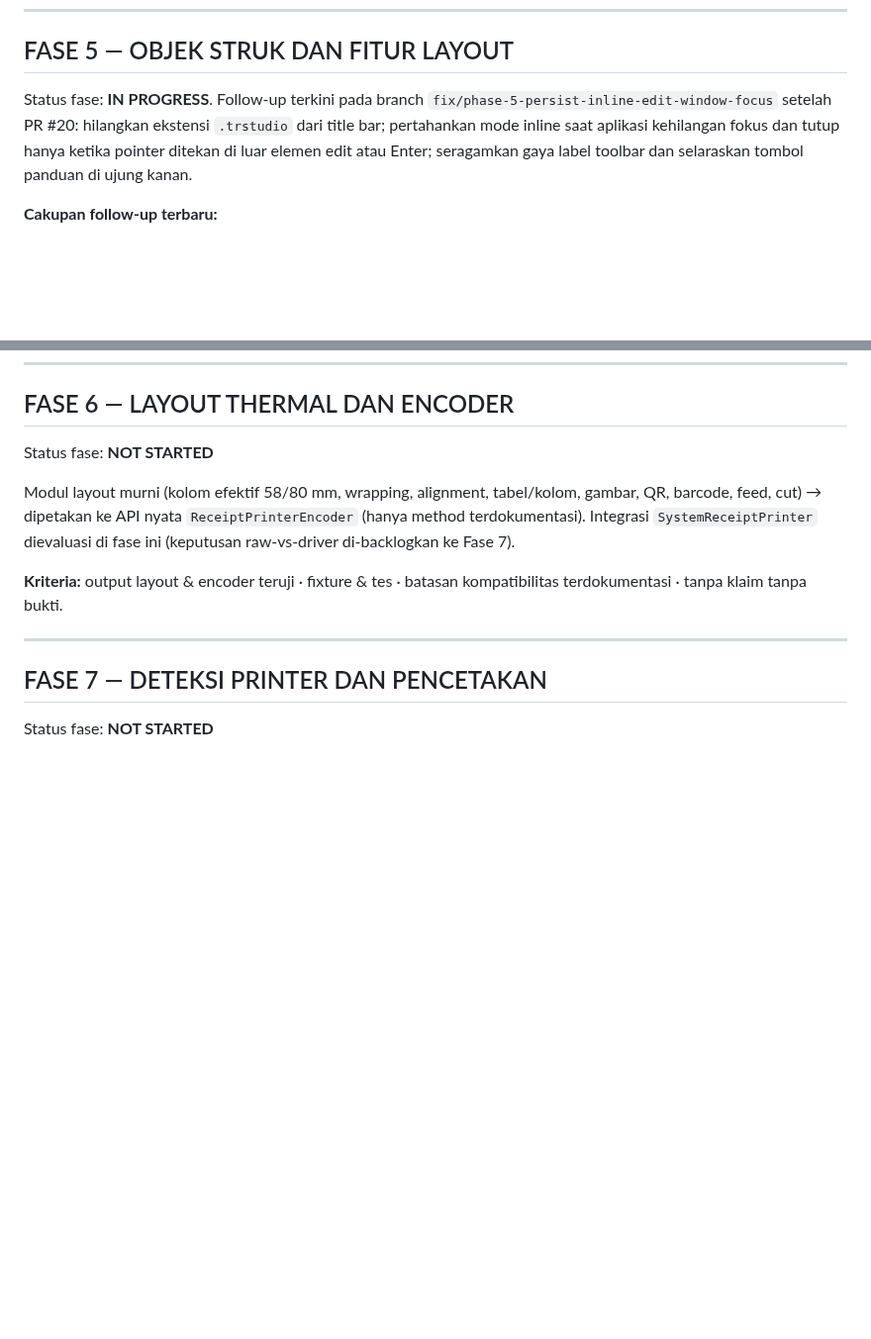
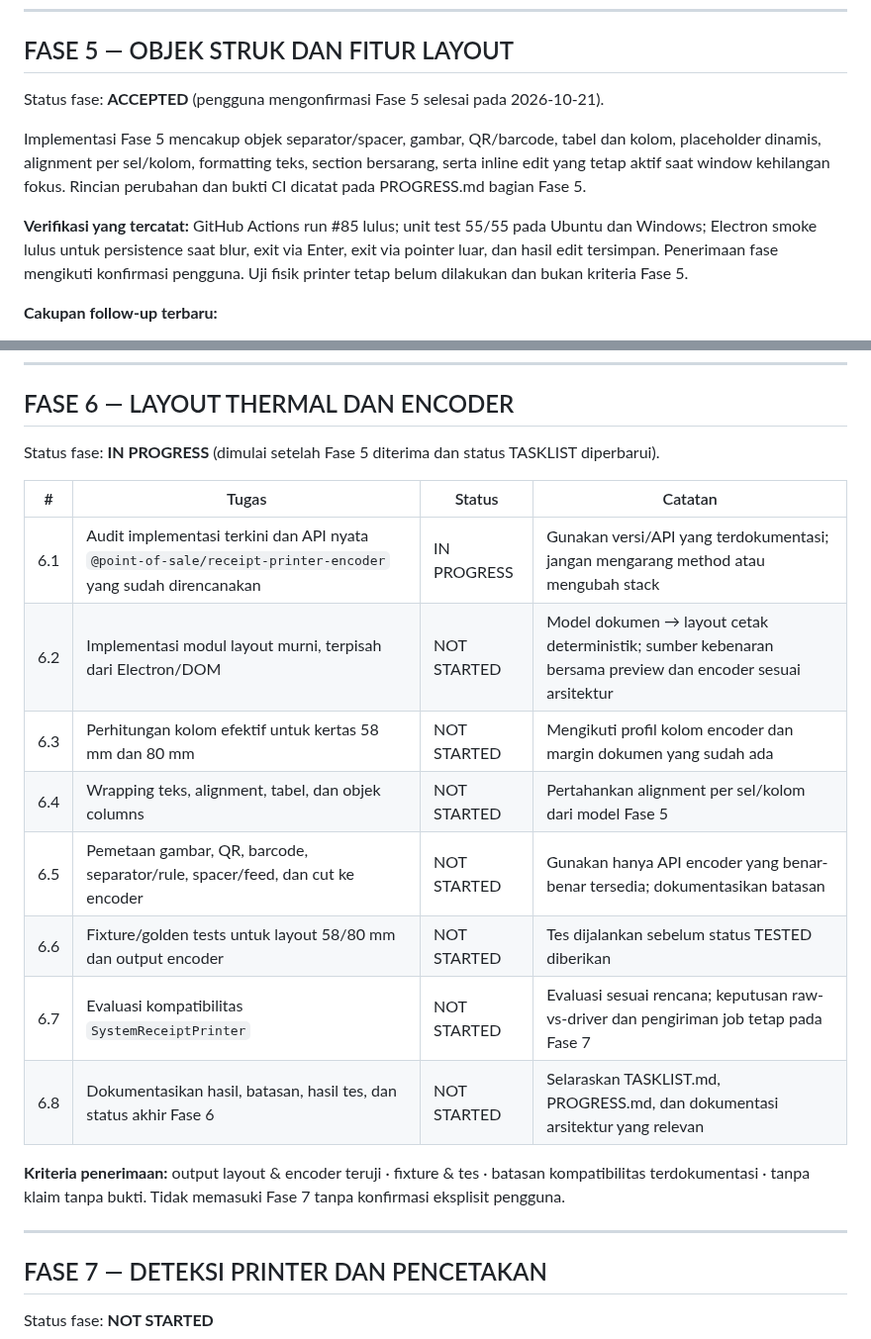
Before and after one commit to primemirza/thermal-receipt-studio, a Markdown page: TASKLIST.md, 2 parts joined by grey strips. Shown at 99% size. GitHub-like rendering; blank space fills up the shorter version.

Commit message:
docs: mark phase 5 accepted and track phase 6 tasks

```diff
--- a/TASKLIST.md
+++ b/TASKLIST.md
@@ -114,7 +114,11 @@ Status fase: **ACCEPTED** (pengguna telah menguji build Fase 4 dan menyatakan fa
 
 ## FASE 5 — OBJEK STRUK DAN FITUR LAYOUT
 
-Status fase: **IN PROGRESS**. Follow-up terkini pada branch `fix/phase-5-persist-inline-edit-window-focus` setelah PR #20: hilangkan ekstensi `.trstudio` dari title bar; pertahankan mode inline saat aplikasi kehilangan fokus dan tutup hanya ketika pointer ditekan di luar elemen edit atau Enter; seragamkan gaya label toolbar dan selaraskan tombol panduan di ujung kanan.
+Status fase: **ACCEPTED** (pengguna mengonfirmasi Fase 5 selesai pada 2026-10-21).
+
+Implementasi Fase 5 mencakup objek separator/spacer, gambar, QR/barcode, tabel dan kolom, placeholder dinamis, alignment per sel/kolom, formatting teks, section bersarang, serta inline edit yang tetap aktif saat window kehilangan fokus. Rincian perubahan dan bukti CI dicatat pada PROGRESS.md bagian Fase 5.
+
+**Verifikasi yang tercatat:** GitHub Actions run #85 lulus; unit test 55/55 pada Ubuntu dan Windows; Electron smoke lulus untuk persistence saat blur, exit via Enter, exit via pointer luar, dan hasil edit tersimpan. Penerimaan fase mengikuti konfirmasi pengguna. Uji fisik printer tetap belum dilakukan dan bukan kriteria Fase 5.
 
 **Cakupan follow-up terbaru:**
 - Toolbar dirapikan dengan baseline label dan tombol sejajar; tiga ikon perataan (kiri/tengah/kanan) tersedia di toolbar, dengan indikator pilihan dan shortcut Ctrl+Shift+L/E/R. Aturan perataan di inspector dihapus.
@@ -131,11 +135,20 @@ Status fase: **IN PROGRESS**. Follow-up terkini pada branch `fix/phase-5-persist
 ---
 ## FASE 6 — LAYOUT THERMAL DAN ENCODER
 
-Status fase: **NOT STARTED**
+Status fase: **IN PROGRESS** (dimulai setelah Fase 5 diterima dan status TASKLIST diperbarui).
 
-Modul layout murni (kolom efektif 58/80 mm, wrapping, alignment, tabel/kolom, gambar, QR, barcode, feed, cut) → dipetakan ke API nyata `ReceiptPrinterEncoder` (hanya method terdokumentasi). Integrasi `SystemReceiptPrinter` dievaluasi di fase ini (keputusan raw-vs-driver di-backlogkan ke Fase 7).
+| # | Tugas | Status | Catatan |
+|---|-------|--------|---------|
+| 6.1 | Audit implementasi terkini dan API nyata `@point-of-sale/receipt-printer-encoder` yang sudah direncanakan | IN PROGRESS | Gunakan versi/API yang terdokumentasi; jangan mengarang method atau mengubah stack |
+| 6.2 | Implementasi modul layout murni, terpisah dari Electron/DOM | NOT STARTED | Model dokumen → layout cetak deterministik; sumber kebenaran bersama preview dan encoder sesuai arsitektur |
+| 6.3 | Perhitungan kolom efektif untuk kertas 58 mm dan 80 mm | NOT STARTED | Mengikuti profil kolom encoder dan margin dokumen yang sudah ada |
+| 6.4 | Wrapping teks, alignment, tabel, dan objek columns | NOT STARTED | Pertahankan alignment per sel/kolom dari model Fase 5 |
+| 6.5 | Pemetaan gambar, QR, barcode, separator/rule, spacer/feed, dan cut ke encoder | NOT STARTED | Gunakan hanya API encoder yang benar-benar tersedia; dokumentasikan batasan |
+| 6.6 | Fixture/golden tests untuk layout 58/80 mm dan output encoder | NOT STARTED | Tes dijalankan sebelum status TESTED diberikan |
+| 6.7 | Evaluasi kompatibilitas `SystemReceiptPrinter` | NOT STARTED | Evaluasi sesuai rencana; keputusan raw-vs-driver dan pengiriman job tetap pada Fase 7 |
+| 6.8 | Dokumentasikan hasil, batasan, hasil tes, dan status akhir Fase 6 | NOT STARTED | Selaraskan TASKLIST.md, PROGRESS.md, dan dokumentasi arsitektur yang relevan |
 
-**Kriteria:** output layout & encoder teruji · fixture & tes · batasan kompatibilitas terdokumentasi · tanpa klaim tanpa bukti.
+**Kriteria penerimaan:** output layout & encoder teruji · fixture & tes · batasan kompatibilitas terdokumentasi · tanpa klaim tanpa bukti. Tidak memasuki Fase 7 tanpa konfirmasi eksplisit pengguna.
 
 ---
 
```
